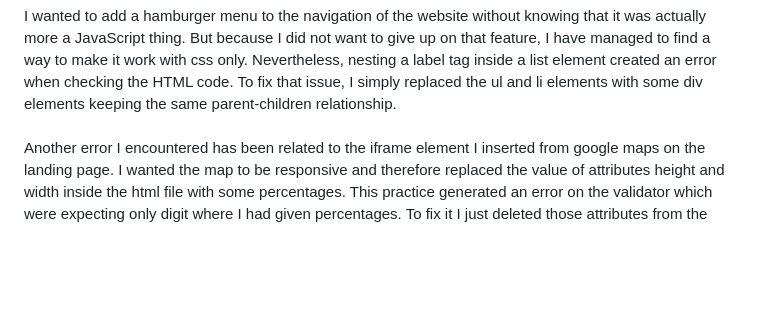
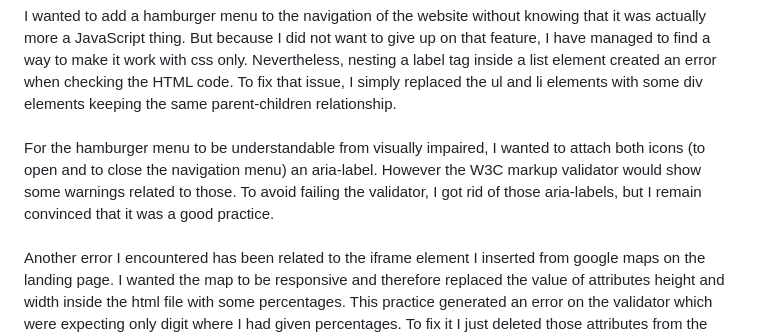
Before and after one commit to yannickferenczi/fancy-farmers, a Markdown page: README.md, the part around the change. Drawn GitHub-style; blank space fills up the shorter version.

Commit message:
Fix typo

```diff
--- a/README.md
+++ b/README.md
@@ -216,6 +216,8 @@ At last, all html and css file have returned 'no errors or warnings to show'. Bu
 <br><br>
 I wanted to add a hamburger menu to the navigation of the website without knowing that it was actually more a JavaScript thing.
 But because I did not want to give up on that feature, I have managed to find a way to make it work with css only. Nevertheless, nesting a label tag inside a list element created an error when checking the HTML code. To fix that issue, I simply replaced the ul and li elements with some div elements keeping the same parent-children relationship.
+<br><br>
+For the hamburger menu to be understandable from visually impaired, I wanted to attach both icons (to open and to close the navigation menu) an aria-label. However the W3C markup validator would show some warnings related to those. To avoid failing the validator, I got rid of those aria-labels, but I remain convinced that it was a good practice.
 <br><br>
 Another error I encountered has been related to the iframe element I inserted from google maps on the landing page. I wanted the map to be responsive and therefore replaced the value of attributes height and width inside the html file with some percentages. This practice generated an error on the validator which were expecting only digit where I had given percentages. To fix it I just deleted those attributes from the html tag and add the equivalent properties to the css file.
 <br><br>
```
